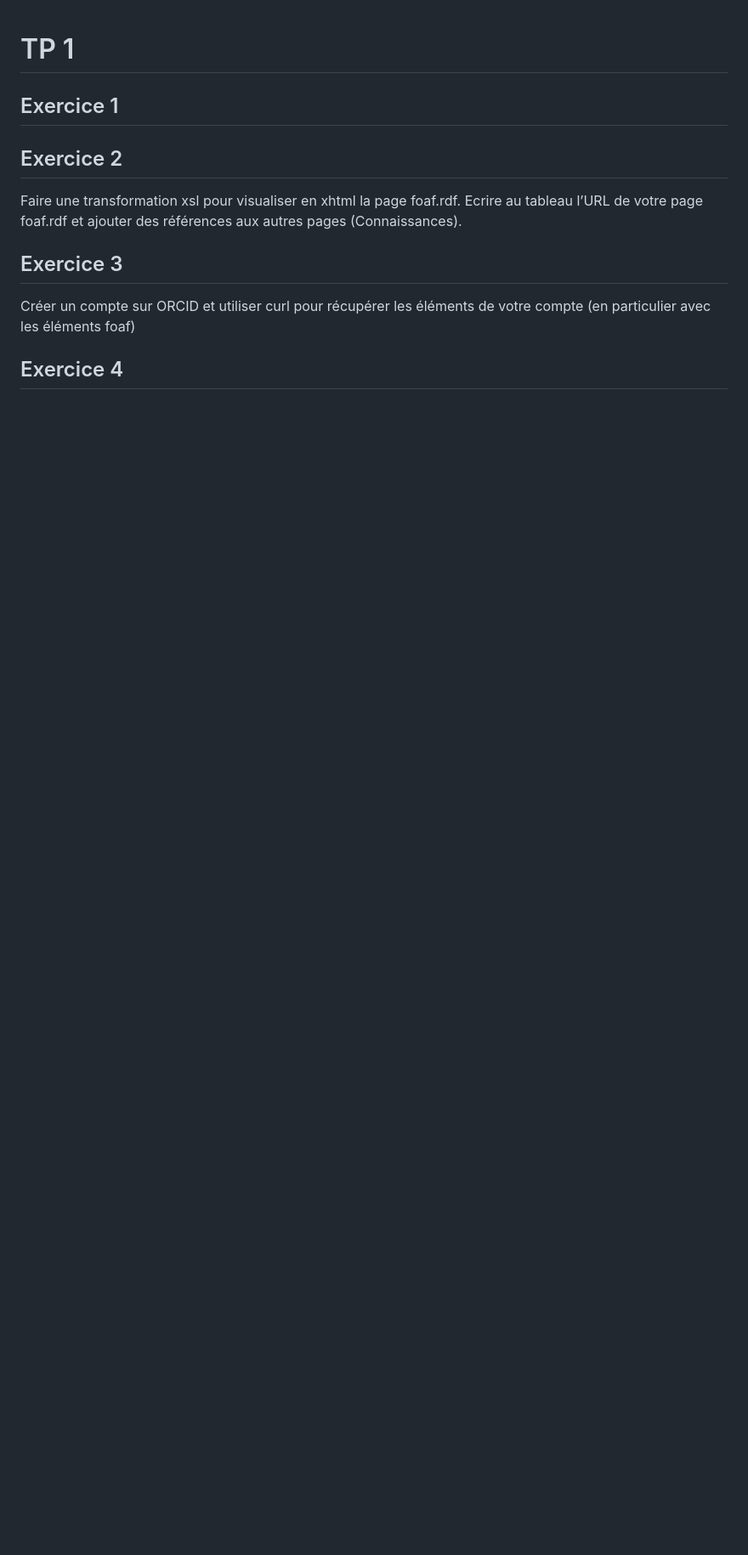
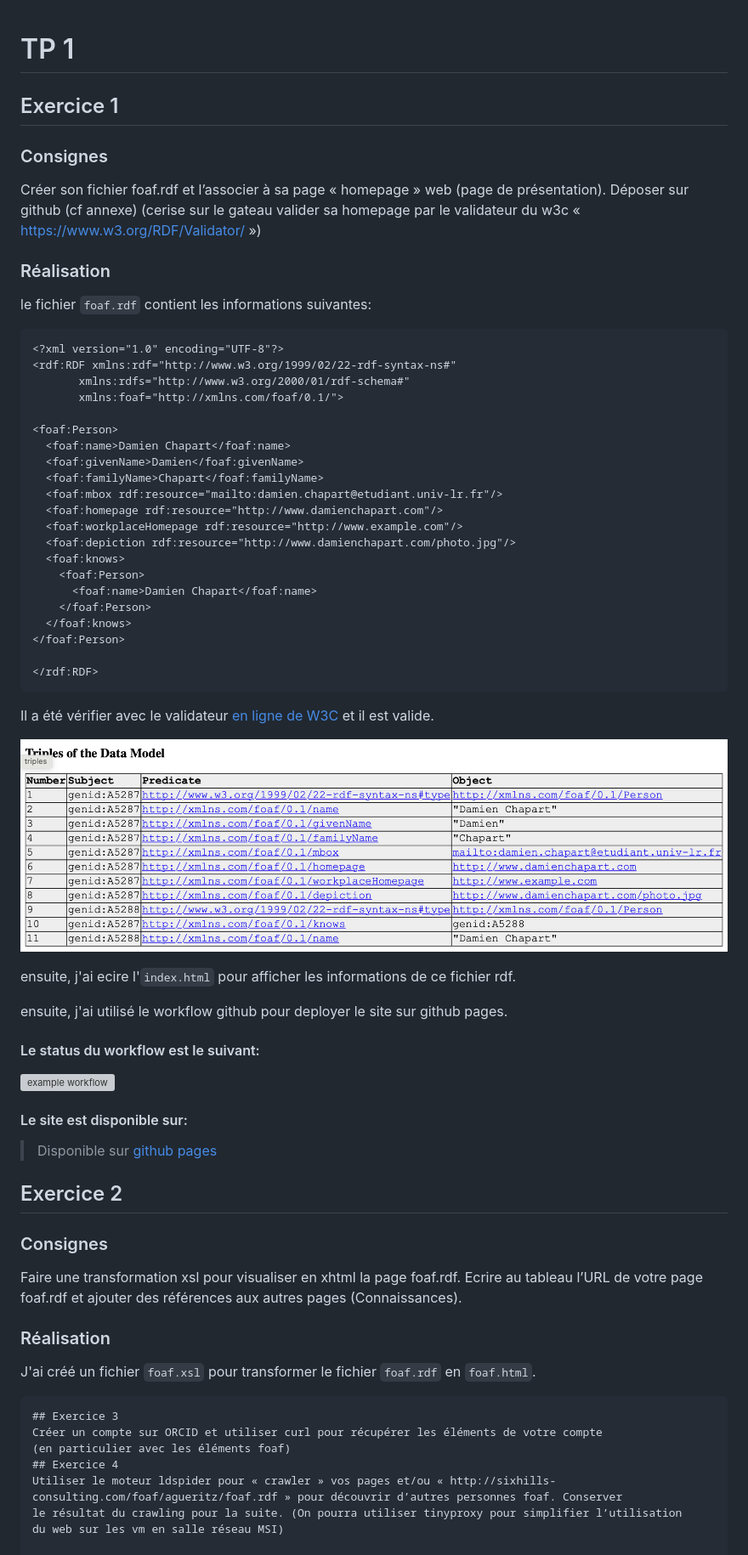
Before and after one commit to damchap/FOAF, a Markdown page: README.md, the part around the change. Shown: that part at 85% size. GitHub-like rendering; pictures changed too: img/validateur.png (added); blank space fills up the shorter version; grey boxes are pictures that could not be loaded.

Commit message:
exo 2 update

````diff
--- a/README.md
+++ b/README.md
@@ -2,13 +2,68 @@
 
 ## Exercice 1
 
+### Consignes
 
+Créer son fichier foaf.rdf et l’associer à sa page « homepage » web (page de
+présentation).
+Déposer sur github (cf annexe)
+(cerise sur le gateau valider sa homepage par le validateur du w3c
+« https://www.w3.org/RDF/Validator/ »)
 
+### Réalisation
+
+  le fichier `foaf.rdf` contient les informations suivantes:
+  ```xml
+  <?xml version="1.0" encoding="UTF-8"?>
+<rdf:RDF xmlns:rdf="http://www.w3.org/1999/02/22-rdf-syntax-ns#"
+         xmlns:rdfs="http://www.w3.org/2000/01/rdf-schema#"
+         xmlns:foaf="http://xmlns.com/foaf/0.1/">
+
+  <foaf:Person>
+    <foaf:name>Damien Chapart</foaf:name>
+    <foaf:givenName>Damien</foaf:givenName>
+    <foaf:familyName>Chapart</foaf:familyName>
+    <foaf:mbox rdf:resource="mailto:damien.chapart@etudiant.univ-lr.fr"/>
+    <foaf:homepage rdf:resource="http://www.damienchapart.com"/>
+    <foaf:workplaceHomepage rdf:resource="http://www.example.com"/>
+    <foaf:depiction rdf:resource="http://www.damienchapart.com/photo.jpg"/>
+    <foaf:knows>
+      <foaf:Person>
+        <foaf:name>Damien Chapart</foaf:name>
+      </foaf:Person>
+    </foaf:knows>
+  </foaf:Person>
+
+</rdf:RDF>
+```
+
+Il a été vérifier avec le validateur [en ligne de W3C](https://www.w3.org/RDF/Validator/rdfval) et il est valide.
+
+![Validateur W3C](img/validateur.png)
+
+ensuite, j'ai ecire l'`index.html` pour afficher les informations de ce fichier rdf.
+
+ensuite, j'ai utilisé le workflow github pour deployer le site sur github pages.
+
+#### Le status du workflow est le suivant:
+![example workflow](https://github.com/damchap/FOAF/actions/workflows/.github/workflows/static.yml/badge.svg)
+
+#### Le site est disponible sur:
+
+> Disponible sur [github pages](https://damchap.github.io/FOAF/)
 
 
 ## Exercice 2
+
+### Consignes
 Faire une transformation xsl pour visualiser en xhtml la page foaf.rdf. Ecrire au tableau
 l’URL de votre page foaf.rdf et ajouter des références aux autres pages (Connaissances).
+
+### Réalisation
+
+J'ai créé un fichier `foaf.xsl` pour transformer le fichier `foaf.rdf` en `foaf.html`.
+
+```xml
 ## Exercice 3
 Créer un compte sur ORCID et utiliser curl pour récupérer les éléments de votre compte
 (en particulier avec les éléments foaf)
````
Also changed, not shown: 2 other files.
